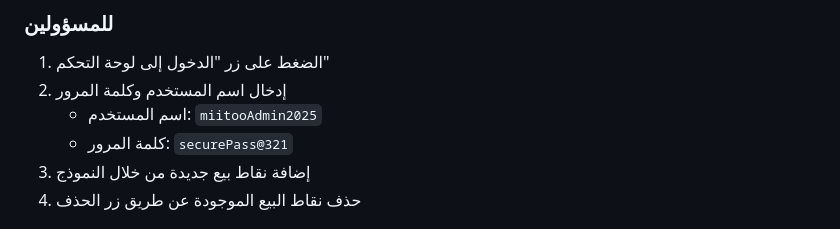
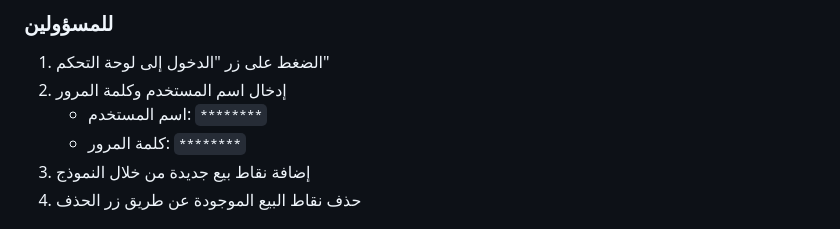
Before and after one commit to Taha-Alawadi/Miitoo, a Markdown page: README.md, the part around the change. Rendered like a GitHub page.

```diff
--- a/README.md
+++ b/README.md
@@ -29,8 +29,8 @@
 ### للمسؤولين
 1. الضغط على زر "الدخول إلى لوحة التحكم"
 2. إدخال اسم المستخدم وكلمة المرور
-   - اسم المستخدم: `miitooAdmin2025`
-   - كلمة المرور: `securePass@321`
+   - اسم المستخدم: `********`
+   - كلمة المرور: `********`
 3. إضافة نقاط بيع جديدة من خلال النموذج
 4. حذف نقاط البيع الموجودة عن طريق زر الحذف
 
```
